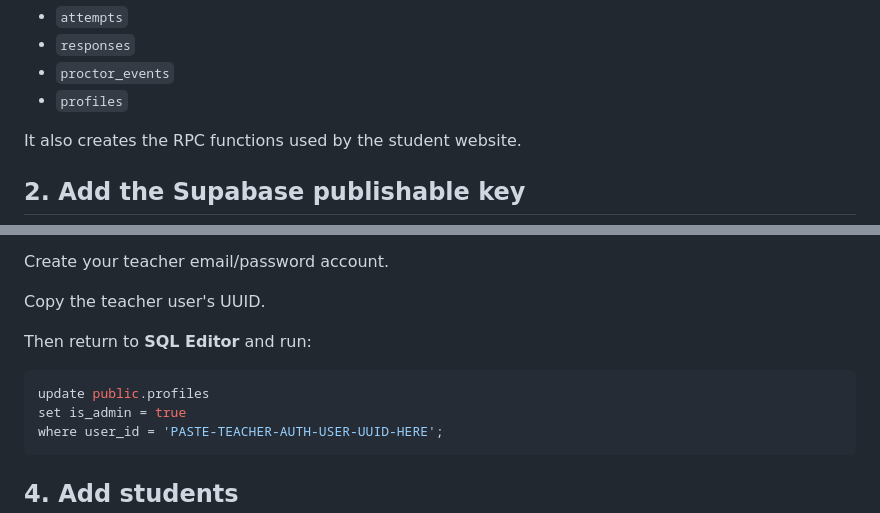
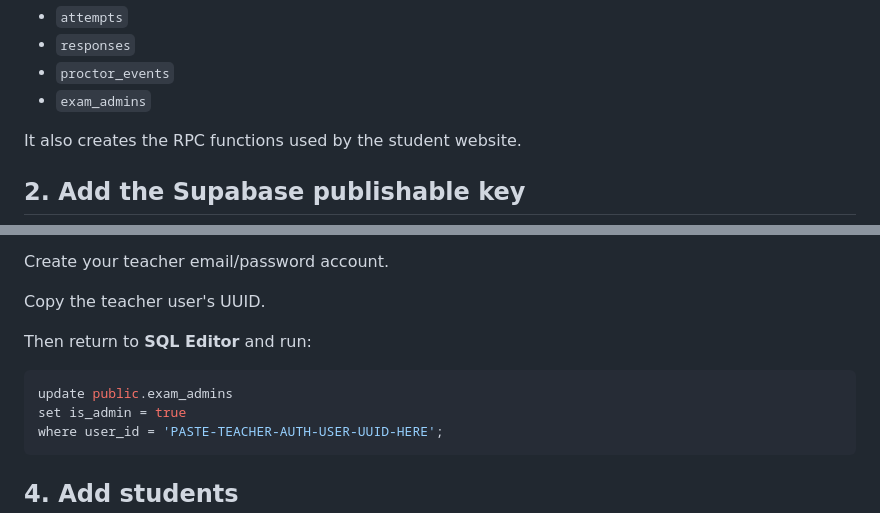
Before and after one commit to princecabaya/palsubalabacexamsite, a Markdown page: SETUP.md, 2 parts joined by grey strips. GitHub-like rendering.

Commit message:
Update setup guide for exam_admins table

````diff
--- a/SETUP.md
+++ b/SETUP.md
@@ -24,7 +24,7 @@ The SQL creates these tables:
 - `attempts`
 - `responses`
 - `proctor_events`
-- `profiles`
+- `exam_admins`
 
 It also creates the RPC functions used by the student website.
 
@@ -65,7 +65,7 @@ Copy the teacher user's UUID.
 Then return to **SQL Editor** and run:
 
 ```sql
-update public.profiles
+update public.exam_admins
 set is_admin = true
 where user_id = 'PASTE-TEACHER-AUTH-USER-UUID-HERE';
 ```
````
